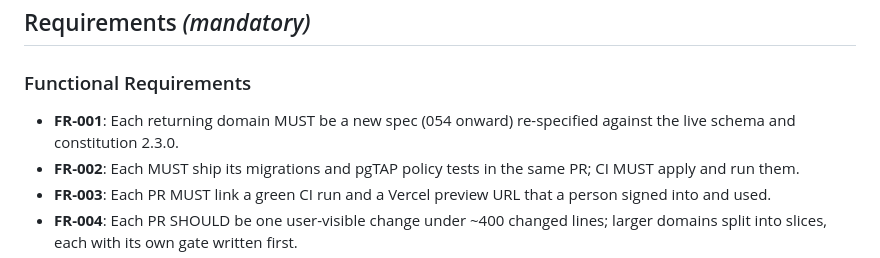
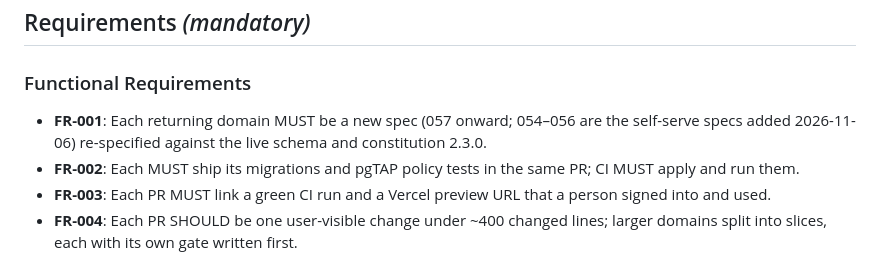
Before and after one commit to ajha23/interior-studio, a Markdown page: specs/053-feature-reentry-gate/spec.md, the part around the change. Rendered like a GitHub page.

```diff
--- a/specs/053-feature-reentry-gate/spec.md
+++ b/specs/053-feature-reentry-gate/spec.md
@@ -64,7 +64,7 @@ As a reviewer, I want each returning domain to either reuse, rewrite or delete t
 
 ### Functional Requirements
 
-- **FR-001**: Each returning domain MUST be a new spec (054 onward) re-specified against the live schema and constitution 2.3.0.
+- **FR-001**: Each returning domain MUST be a new spec (057 onward; 054–056 are the self-serve specs added 2026-11-06) re-specified against the live schema and constitution 2.3.0.
 - **FR-002**: Each MUST ship its migrations and pgTAP policy tests in the same PR; CI MUST apply and run them.
 - **FR-003**: Each PR MUST link a green CI run and a Vercel preview URL that a person signed into and used.
 - **FR-004**: Each PR SHOULD be one user-visible change under ~400 changed lines; larger domains split into slices, each with its own gate written first.
```
Also changed, not shown: specs/FOUNDATION-PLAN.md (+8 -1 lines).
